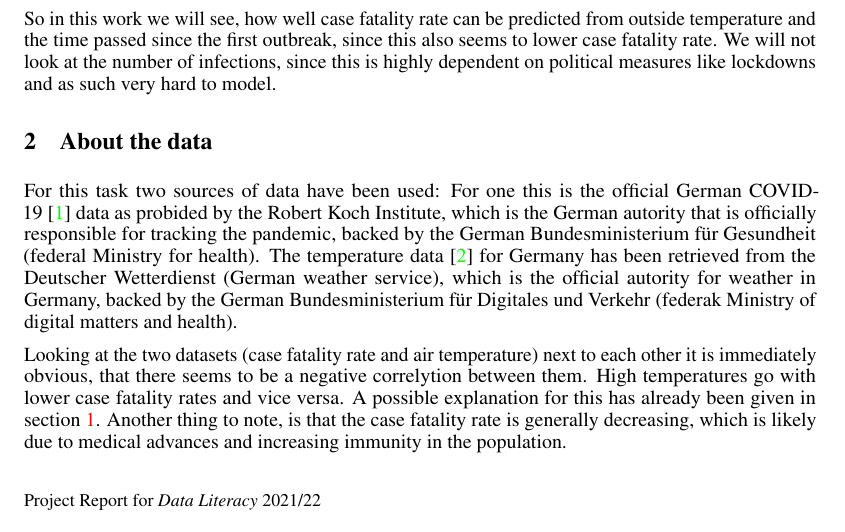
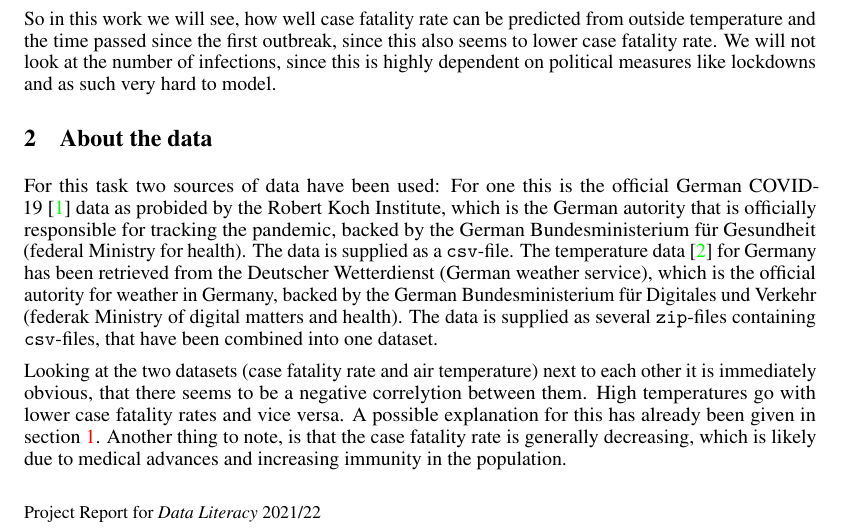
Before and after one commit to benedikthopf/DataLit-COVID-CFR-from-temperature, a LaTeX paper (doc/paper.tex): part of page 1 of 5, cut so that both start at the same text. Compiled offline with pdfLaTeX.

Commit message:
small change to the text

```diff
--- a/doc/paper.tex
+++ b/doc/paper.tex
@@ -66,7 +66,7 @@ So in this work we will see, how well case fatality rate can be predicted from o
 
 \section{About the data}
 
-For this task two sources of data have been used: For one this is the official German COVID-19~\cite{rki_2022} data as probided by the Robert Koch Institute, which is the German autority that is officially responsible for tracking the pandemic, backed by the German Bundesministerium für Gesundheit (federal Ministry for health). The temperature data~\cite{dwd_2022} for Germany has been retrieved from the Deutscher Wetterdienst (German weather service), which is the official autority for weather in Germany, backed by the German Bundesministerium für Digitales und Verkehr (federak Ministry of digital matters and health).
+For this task two sources of data have been used: For one this is the official German COVID-19~\cite{rki_2022} data as probided by the Robert Koch Institute, which is the German autority that is officially responsible for tracking the pandemic, backed by the German Bundesministerium für Gesundheit (federal Ministry for health). The data is supplied as a \texttt{csv}-file. The temperature data~\cite{dwd_2022} for Germany has been retrieved from the Deutscher Wetterdienst (German weather service), which is the official autority for weather in Germany, backed by the German Bundesministerium für Digitales und Verkehr (federak Ministry of digital matters and health). The data is supplied as several \texttt{zip}-files containing \texttt{csv}-files, that have been combined into one dataset.
 
 Looking at the two datasets (case fatality rate and air temperature) next to each other it is immediately obvious, that there seems to be a negative correlytion between them. High temperatures go with lower case fatality rates and vice versa. A possible explanation for this has already been given in section \ref{sec:introduction}. Another thing to note, is that the case fatality rate is generally decreasing, which is likely due to medical advances and increasing immunity in the population.
 
```
Also changed, not shown: doc/paper.pdf, 3 other files.
